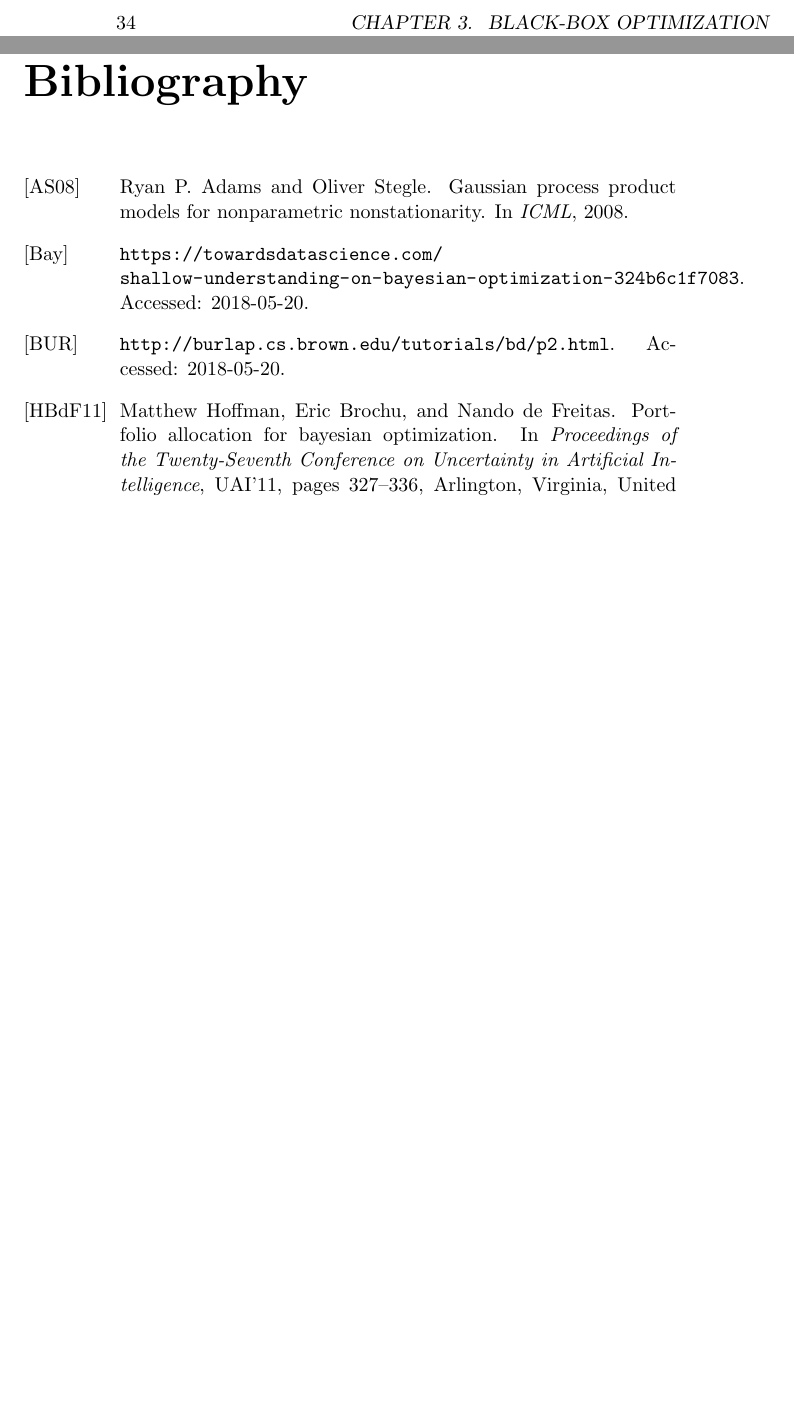
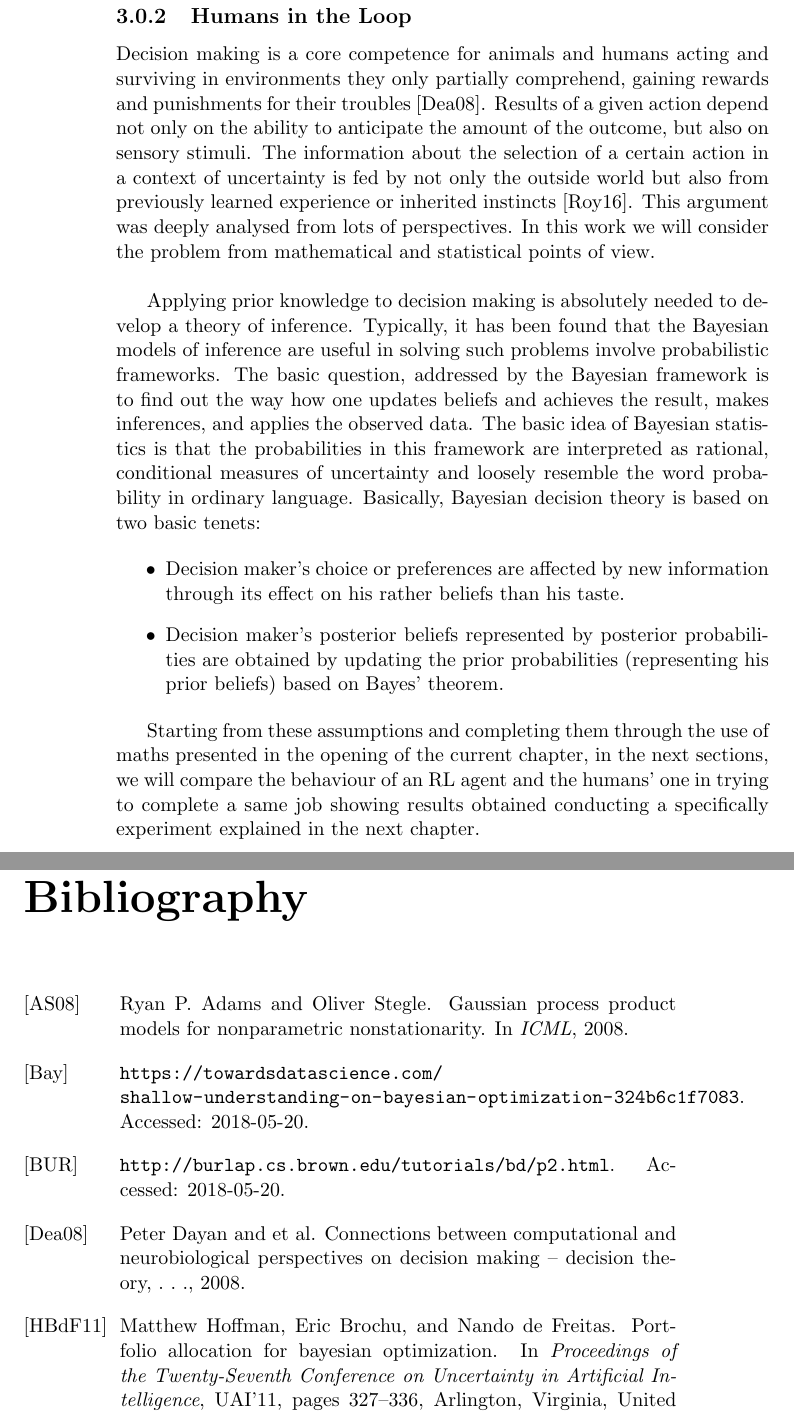
Before and after one commit to AntonioBr/THESIS, a LaTeX thesis (dissertation.tex, which reads CHAPTERS/RLapproach.tex): two parts of pages 34 and 67 of 68 before the commit and two parts of pages 36 and 69 of 71 after it, joined at a grey line, cut at the place of the change, the shorter picture padded with empty space. Compiled offline with pdfLaTeX.

Commit message:
Add 'Humans in the Loop chapter'.

```diff
--- a/CHAPTERS/RLapproach.tex
+++ b/CHAPTERS/RLapproach.tex
@@ -264,3 +264,16 @@ Because of the detailed explanation of choices made to model the problem given i
 	\caption{Class diagram of RL based optimization approach.}
 	\label{fig:RLUMLDiagram}
 \end{figure}
+
+\subsection{Humans in the Loop} Decision making is a core competence for animals and humans acting and surviving in environments they only partially comprehend, gaining rewards and punishments for their troubles \cite{Dayan08connectionsbetween}.
+Results of a given action depend not only on the ability to anticipate the amount of the outcome, but also on sensory stimuli. The information about the selection of a certain action in a context of uncertainty is fed by not only the outside world but also from previously learned experience or inherited instincts \cite{SisRoy}.
+This argument was deeply analysed from lots of perspectives. In this work we will consider the problem from mathematical and statistical points of view. \\
+
+Applying prior knowledge to decision making is absolutely needed to develop a theory of inference. Typically, it has been found that the Bayesian models of inference are useful in solving such problems involve probabilistic frameworks. The basic question, addressed by the Bayesian framework is to find out the way how one updates beliefs and achieves the result, makes inferences, and applies the observed data. The basic idea of Bayesian statistics is that the probabilities in this framework are interpreted as rational, conditional measures of uncertainty and loosely resemble the word probability in ordinary language. Basically, Bayesian decision theory is based on two basic tenets:
+
+\begin{itemize}
+	\item Decision maker’s choice or preferences are affected by new information through its effect on his rather beliefs than his taste.
+	\item Decision maker’s posterior beliefs represented by posterior probabilities are obtained by updating the prior probabilities (representing his prior beliefs) based on Bayes’ theorem.
+\end{itemize}
+
+Starting from these assumptions and completing them through the use of maths presented in the opening of the current chapter, in the next sections, we will compare the behaviour of an RL agent and the humans' one in trying to complete a same job showing results obtained conducting a specifically experiment explained in the next chapter.
```
Also changed, not shown: bibfile.bib (+14 -0 lines), dissertation.tex (+3 -0 lines), dissertation.bbl, 6 other files.
